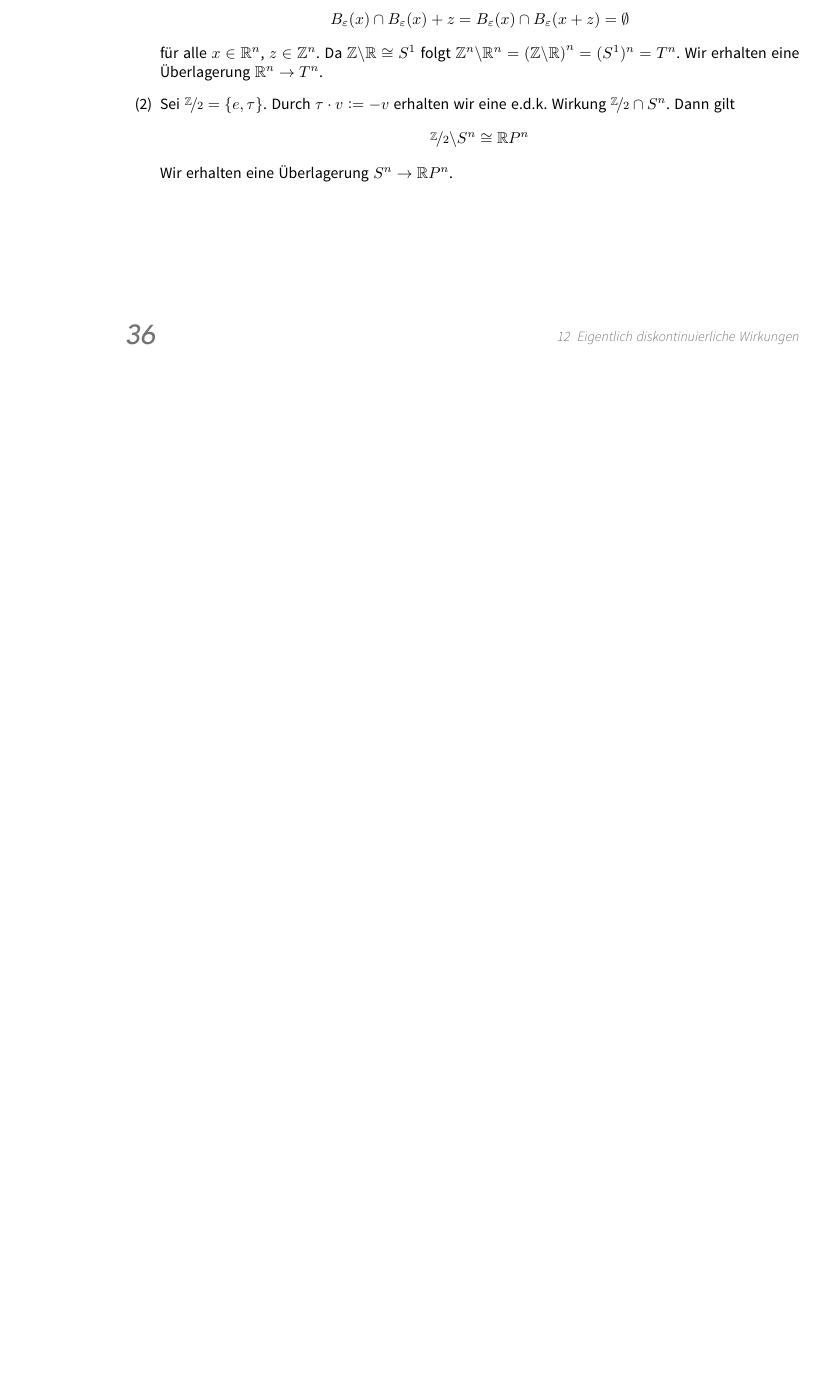
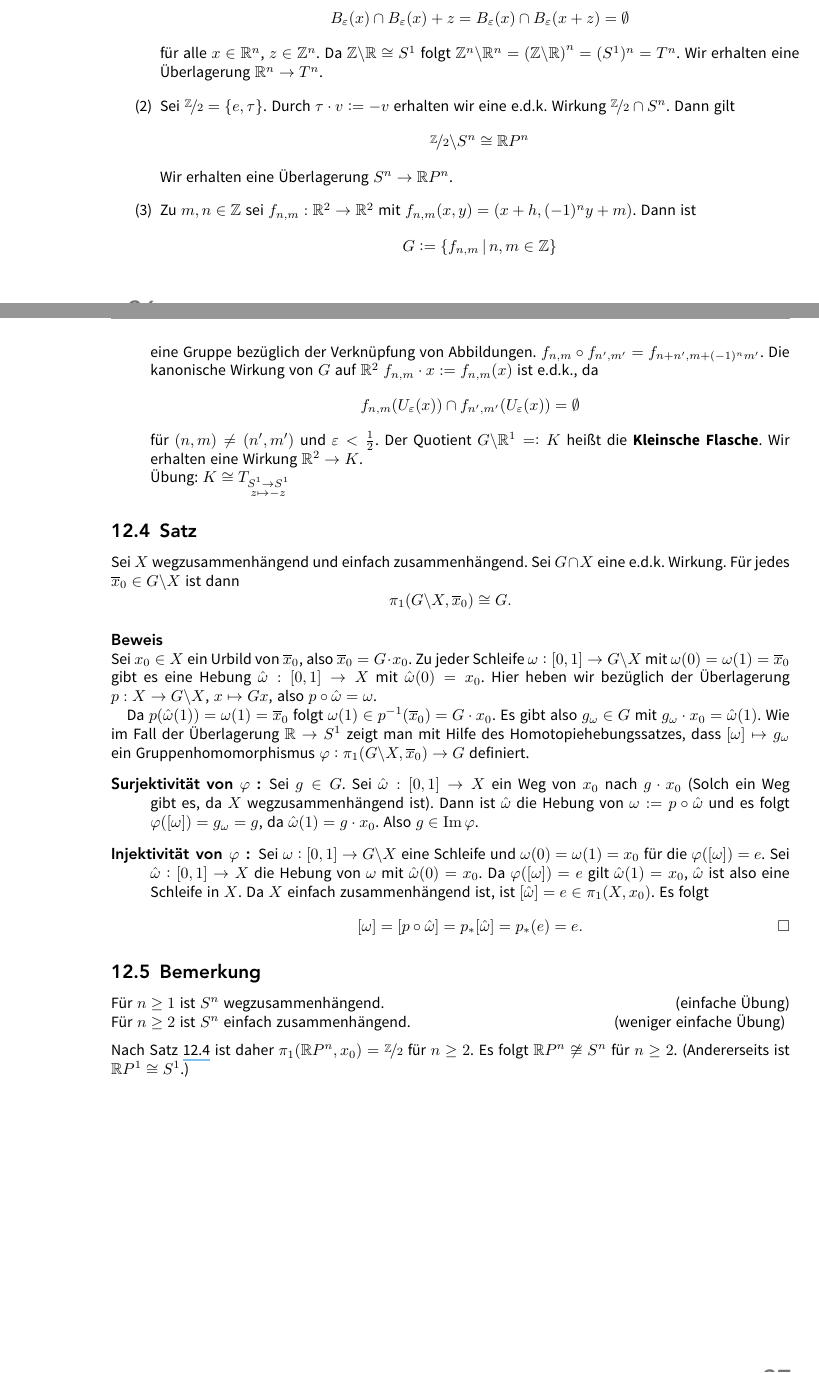
Before and after one commit to JaMeZ-B/LaTeX-wwu-old, a LaTeX document (Ana_Top_Geo/ana_top_geo.tex): part of page 40 of 42 before the commit and two parts of pages 40 and 41 of 44 after it, the two joined at a grey line, cut so that both start at the same text, the shorter picture padded with empty space. The pictures show the PDF file Ana_Top_Geo/ana_top_geo.pdf that the author committed with the source.

Commit message:
added second half of 26.5.14s lecture

```diff
--- a/Ana_Top_Geo/ana_top_geo.tex
+++ b/Ana_Top_Geo/ana_top_geo.tex
@@ -1785,7 +1785,7 @@ Angenommen $p$ hat keine Nullstelle. In den Übungen haben wir gezeigt, dass dan
 \label{sub:12.1}
 Sei $G$ eine Gruppe und $X$ ein topologischer Raum.
 \begin{enumerate}[(1)]
-	\item Eine Wirkung $G \cap X$ von $G$ auf $X$ ist eine Abbildung $G \times X \to X$, $(g,x) \mapsto g \cdot x$ so dass
+	\item Eine Wirkung $G \cap X$ von $G$ auf $X$ ist eine Abbildung $G \times X \to X$, $(g,x) \mapsto g \cdot x$ so dass \marginnote{hier ist noch ein Zeichen falsch}
 	\begin{itemize}
 		\item Für $g \in G$ ist $L_g : X \to X$, $x \mapsto g \cdot x$ stetig.
 		\item Für $g,h \in G$ gilt $g \cdot (h \cdot x)= (g \cdot h) \cdot x$
@@ -1825,8 +1825,54 @@ ist die disjunkte Vereinigung der $g U$, $g \in G$. \bewende
 		\nicefrac{\mathds{Z}}{2} \backslash S^n \cong \mathds{R}P^n
 	\]
 	Wir erhalten eine Überlagerung $S^n \to \mathds{R}P^n$.
+	\item Zu $m,n \in \mathds{Z}$ sei $f_{n,m} : \mathds{R}^2 \to \mathds{R}^2$ mit $f_{n,m} (x,y) = (x+ h, (-1)^n y + m)$. Dann ist
+	\[
+		G := \set[f_{n,m}]{n,m \in \mathds{Z}}
+	\]
+	eine Gruppe bezüglich der Verknüpfung von Abbildungen. $f_{n,m} \circ f_{n',m'} = f_{n+n', m+ (-1)^n m'}$. Die kanonische Wirkung von $G$ auf $\mathds{R}^2$
+	$f_{n,m} \cdot x := f_{n,m}(x)$ ist e.d.k., da
+	\[
+		f_{n,m} \enbrace*{U_\varepsilon(x)} \cap f_{n',m'} \enbrace*{U_\varepsilon(x)} = \emptyset
+	\]
+	für $(n,m) \not= (n',m')$ und $\varepsilon < \frac{1}{2}$. Der Quotient $G\backslash \mathds{R}^1 =: K$ heißt die \Index{Kleinsche Flasche}. Wir erhalten eine Wirkung
+	$\mathds{R}^2 \to K$. \\
+	Übung: $K \cong T_{\substack{S^1 \to S^1 \\ z \mapsto -z}}$
 \end{enumerate}
 % subsection 12.3 (end)
+
+\subsection{Satz} % (fold)
+\label{sub:12.4}
+Sei $X$ wegzusammenhängend und einfach zusammenhängend. Sei $G \cap X$ eine e.d.k. Wirkung. Für jedes $\overline{x}_0 \in G \backslash X$ ist dann
+\[
+	\pi_1 \enbrace*{ G \backslash X, \overline{x}_0 } \cong G.
+\]
+\minisec{Beweis}
+Sei $x_0 \in X$ ein Urbild von $\overline{x}_0$, also $\overline{x}_0 = G \cdot x_0 $. Zu jeder Schleife $\omega : [0,1] \to G \backslash X$ mit
+$\omega(0) = \omega(1) = \overline{x}_0 $ gibt es eine Hebung $\hat{\omega} : [0,1] \to X$ mit $\hat{\omega}(0) = x_0$. Hier heben wir bezüglich der Überlagerung $p : X \to G \backslash X$, $x \mapsto G x$, also $p \circ  \hat{\omega} = \omega$.
+
+Da $p \enbrace*{ \hat{\omega}(1)} = \omega(1) = \overline{x}_0 $ folgt $\omega(1)\in p ^{-1} (\overline{x}_0 ) = G \cdot x_0$.  Es gibt also $g_\omega \in G$ mit
+$g_\omega \cdot x_0 = \hat{\omega}(1)$. Wie im Fall der Überlagerung $\mathds{R} \to S^1$ zeigt man mit Hilfe des Homotopiehebungssatzes, dass $[\omega] \mapsto g_\omega$
+ein Gruppenhomomorphismus $\varphi : \pi_1(G \backslash X, \overline{x}_0 ) \to G$ definiert.
+\begin{description}
+	\item[Surjektivität von $\varphi$ :] Sei $g \in G$. Sei $\hat{\omega} : [0,1] \to X$ ein Weg von $x_0$ nach $g \cdot x_0$ (Solch ein Weg gibt es, da $X$
+	wegzusammenhängend ist). Dann ist $\hat{\omega}$ die Hebung von $\omega := p \circ  \hat{\omega}$ und es folgt $\varphi( [\omega]) = g_\omega = g$, da
+	$\hat{\omega}(1) = g \cdot  x_0$. Also $g \in \im \varphi$.
+	\item[Injektivität von $\varphi$ :] Sei $\omega : [0,1] \to G \backslash X$ eine Schleife und $\omega(0)= \omega(1) = x_0$ für die $\varphi([\omega]) = e$. Sei
+	$\hat{\omega} : [0,1] \to X$ die Hebung von $\omega$ mit $\hat{\omega}(0) = x_0$. Da $\varphi([\omega]) = e$ gilt $\hat{\omega}(1) = x_0$, $\hat{\omega}$ ist also
+	eine Schleife in $X$. Da $X$ einfach zusammenhängend ist, ist $[\hat{\omega}] = e \in \pi_1(X,x_0)$. Es folgt
+	\[
+		[\omega] = [p \circ  \hat{\omega}] = p_* [\hat{\omega}] = p_*(e) = e. \bewende
+	\]
+\end{description}
+% subsection 12.4 (end)
+
+\subsection{Bemerkung} % (fold)
+\label{sub:12.5}
+Für $n \ge 1$ ist $S^n$ wegzusammenhängend. \hfill  (einfache Übung) \\
+Für $n \ge 2$ ist $S^n$ einfach zusammenhängend. \hfill (weniger einfache Übung) \medskip \\
+Nach Satz \ref{sub:12.4} ist daher $\pi_1(\mathds{R}P^n, x_0) = \nicefrac{\mathds{Z}}{2}$ für $n \ge 2$. Es folgt $\mathds{R}P^n \not\cong S^n$ für $n \ge 2$.
+(Andererseits ist $\mathds{R}P^1 \cong S^1$.)
+% subsection 12.5 (end)
 % section 12 (end)
 \cleardoubleoddemptypage
 \pagenumbering{Alph}
```
Also changed, not shown: Ana_Top_Geo/ana_top_geo.pdf.
